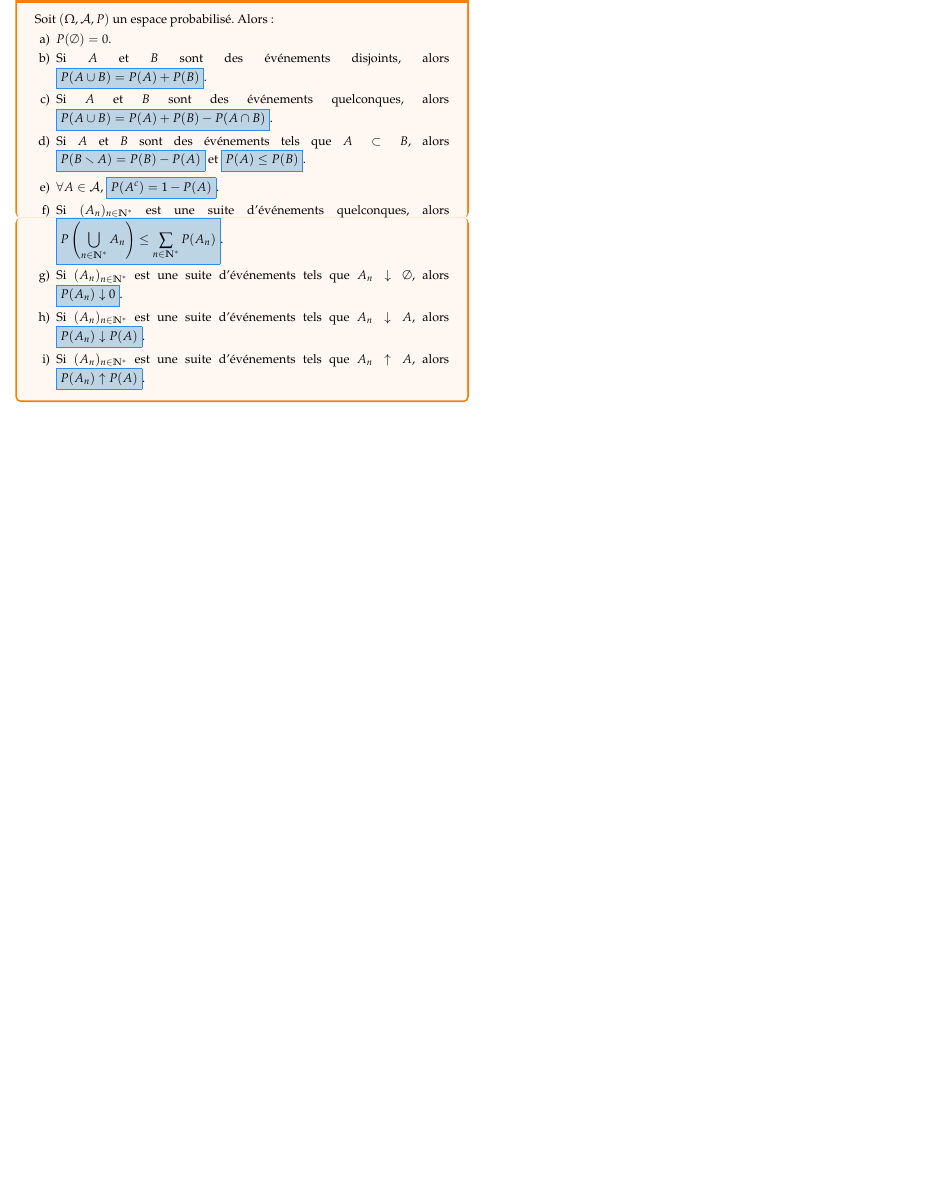
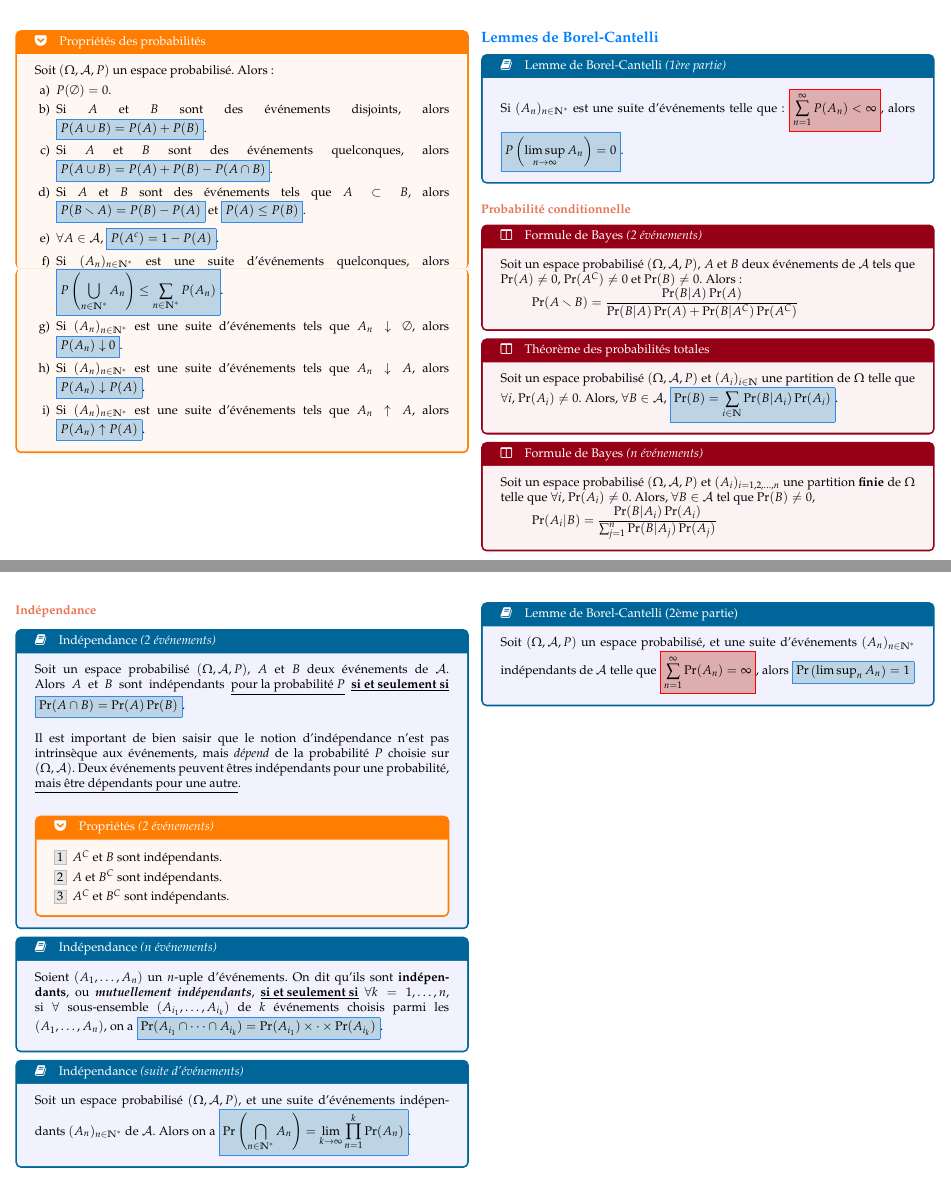
Before and after one commit to ressources-act/Guide_de_survie_en_actuariat, a LaTeX document (02_Cheatsheets/cheatsht-STT7115.tex): part of page 7 of 7 before the commit and two parts of pages 7 and 8 of 8 after it, the two joined at a grey line, cut at the place of the change, the shorter picture padded with empty space. Compiled offline with XeLaTeX; a missing font is replaced by an installed copy or a similar font.

Commit message:
STT-7115
STT-7115
+ Ajout probs conditionelles

```diff
--- a/02_Cheatsheets/cheatsht-STT7115.tex
+++ b/02_Cheatsheets/cheatsht-STT7115.tex
@@ -501,6 +501,71 @@ Soit $(\Omega, \mathcal{A}, P)$ un espace probabilisé. Alors :
 \end{enumerate}
 \end{definitionNOHFILLprop}
 
+
+
+\columnbreak
+\subsection{Lemmes de Borel-Cantelli}
+\begin{definitionNOHFILL}[Lemme de Borel-Cantelli \textit{(1ère partie)}]
+Si $(A_{n})_{n \in \mathbb{N}^{\ast}}$ est une suite d'événements telle que : \lfbox[conditions]{$\displaystyle \sum_{n = 1}^{\infty} P(A_{n}) < \infty$}, alors \lfbox[formula]{$\displaystyle P\left(\limsup_{n \rightarrow \infty} A_{n}\right) = 0$}.
+\end{definitionNOHFILL}
+
+
+
+\subsubsection{Probabilité conditionnelle}
+\begin{definitionNOHFILLpropos}[Formule de Bayes \textit{(2 événements)}]
+Soit un espace probabilisé $(\Omega, \mathcal{A}, P)$, $A$ et $B$ deux événements de $\mathcal{A}$ tels que $\Pr(A) \neq 0$, $\Pr(A^{C}) \neq 0$  et $\Pr(B) \neq 0$. Alors :
+\begin{align*}
+	\Pr(A \smallsetminus B)
+	&=	\frac{\Pr(B | A)\Pr(A)}{\Pr(B | A)\Pr(A) + \Pr(B | A^{C})\Pr(A^{C})}
+\end{align*}
+\end{definitionNOHFILLpropos}
+
+
+\begin{definitionNOHFILLpropos}[Théorème des probabilités totales]
+Soit un espace probabilisé $(\Omega, \mathcal{A}, P)$ et $(A_{i})_{i \in \mathbb{N}}$ une partition de $\Omega$ telle que $\forall i$, $\Pr(A_{i}) \neq 0$. Alors, $\forall B \in \mathcal{A}$, \lfbox[formula]{$\displaystyle \Pr(B) = \sum_{i \in \mathbb{N}}\Pr(B | A_{i})\Pr(A_{i})$}.
+
+\end{definitionNOHFILLpropos}
+\begin{definitionNOHFILLpropos}[Formule de Bayes \textit{($n$ événements)}]
+Soit un espace probabilisé $(\Omega, \mathcal{A}, P)$ et $(A_{i})_{i = 1, 2, \dots, n}$ une partition \textbf{finie} de $\Omega$ telle que $\forall i$, $\Pr(A_{i}) \neq 0$. Alors, $\forall B \in \mathcal{A}$ tel que $\Pr(B) \neq 0$,
+\begin{align*}
+	\Pr(A_{i} | B)
+	&=	\frac{\Pr(B | A_{i})\Pr(A_{i})}{\sum_{j = 1}^{n} \Pr(B | A_{j})\Pr(A_{j})}
+\end{align*}
+\end{definitionNOHFILLpropos}
+
+
+\columnbreak
+\subsubsection{Indépendance}
+\begin{definitionNOHFILL}[Indépendance \textit{(2 événements)}]
+Soit un espace probabilisé $(\Omega, \mathcal{A}, P)$, $A$ et $B$ deux événements de $\mathcal{A}$. Alors $A$ et $B$ sont indépendants \underline{pour la probabilité $P$} \textbf{\underline{si et seulement si}} \lfbox[formula]{$\Pr(A \cap B) = \Pr(A) \Pr(B)$}.
+
+\bigskip
+
+Il est important de bien saisir que le notion d'indépendance n'est pas intrinsèque aux événements, mais \textit{dépend} de la probabilité $P$ choisie sur $(\Omega, \mathcal{A})$. Deux événements peuvent êtres indépendants pour une probabilité, \underline{mais être dépendants pour une autre}.
+
+\bigskip
+
+\begin{definitionNOHFILLprop}[Propriétés \textit{(2 événements)}]
+\begin{enumerate}[label = \rectangled{\arabic*}{lightgray}]
+	\item	$A^{C}$ et $B$ sont indépendants.
+	\item	$A$ et $B^{C}$ sont indépendants.
+	\item	$A^{C}$ et $B^{C}$ sont indépendants.
+\end{enumerate}
+\end{definitionNOHFILLprop}
+\end{definitionNOHFILL}
+
+\begin{definitionNOHFILL}[Indépendance \textit{($n$ événements)}]
+Soient $(A_{1}, \dots, A_{n})$ un $n$-uple d'événements. On dit qu'ils sont \textbf{indépendants}, ou \textbf{\textit{mutuellement indépendants}}, \underline{\textbf{si et seulement si}} $\forall k = 1, \dots, n$, si $\forall$ sous-ensemble $(A_{i_{1}}, \dots, A_{i_{k}})$ de $k$ événements choisis parmi les $(A_{1}, \dots, A_{n})$, on a \lfbox[formula]{$\Pr(A_{i_{1}} \cap \dots \cap A_{i_{k}}) = \Pr(A_{i_{1}}) \times \cdot \times \Pr(A_{i_{k}})$}.
+\end{definitionNOHFILL}
+
+\begin{definitionNOHFILL}[Indépendance \textit{(suite d'événements)}]
+Soit un espace probabilisé $(\Omega, \mathcal{A}, P)$, et une suite d'événements indépendants $(A_{n})_{n \in \mathbb{N}^{\ast}}$ de $\mathcal{A}$. Alors on a \lfbox[formula]{$\displaystyle \Pr\left(\bigcap_{n \in \mathbb{N}^{\ast}} A_{n}\right) = \lim_{k \rightarrow \infty} \prod_{n = 1}^{k} \Pr(A_{n})$}.
+\end{definitionNOHFILL}
+
+
+\begin{definitionNOHFILL}[Lemme de Borel-Cantelli (2ème partie)]
+Soit $(\Omega, \mathcal{A}, P)$ un espace probabilisé, et une suite d'événements $(A_{n})_{n \in \mathbb{N}^{\ast}}$ indépendants de $\mathcal{A}$ telle que \lfbox[conditions]{$\displaystyle \sum_{n = 1}^{\infty} \Pr(A_{n}) = \infty$}, alors \lfbox[formula]{$\Pr\left(\limsup_{n} A_{n}\right) = 1$}
+\end{definitionNOHFILL}
+
 \end{multicols*}
-
 \end{document}
```
Also changed, not shown: 02_Cheatsheets/cheatsht-STT7115.pdf.
